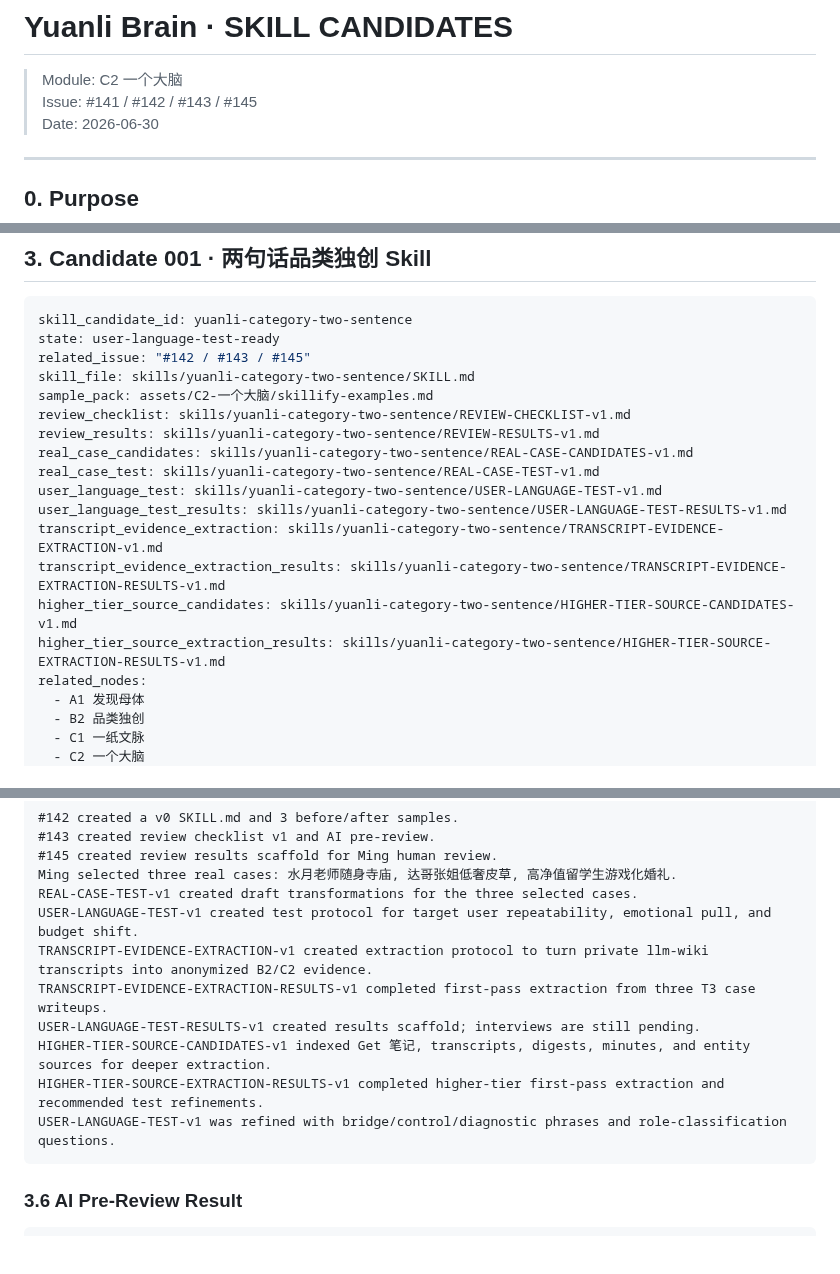
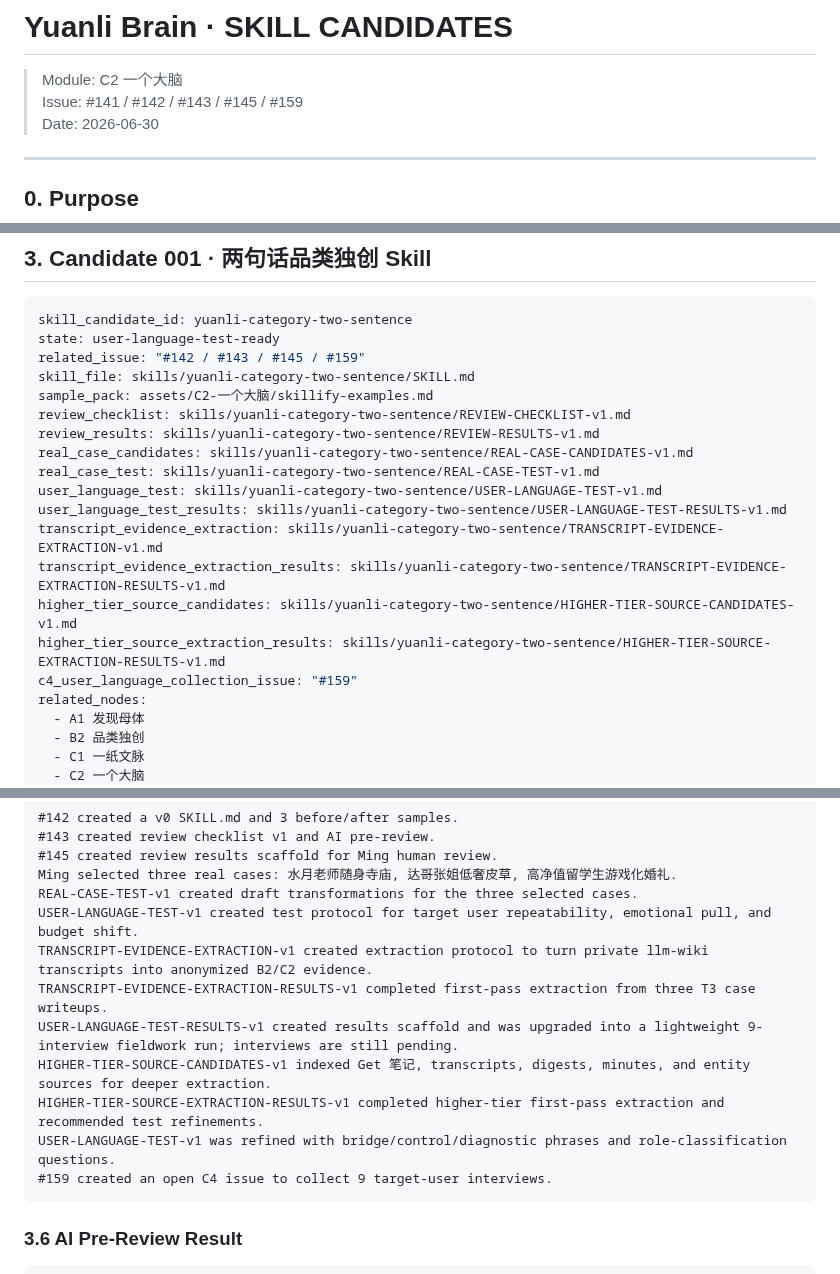
Before and after one commit to moonstachain/yuanli-strategy-soul, a Markdown page: brain/SKILL-CANDIDATES.md, 3 parts joined by grey strips. Drawn GitHub-style; blank space fills up the shorter version.

````diff
--- a/brain/SKILL-CANDIDATES.md
+++ b/brain/SKILL-CANDIDATES.md
@@ -1,7 +1,7 @@
 # Yuanli Brain · SKILL CANDIDATES
 
 > Module: C2 一个大脑
-> Issue: #141 / #142 / #143 / #145
+> Issue: #141 / #142 / #143 / #145 / #159
 > Date: 2026-06-30
 
 ---
@@ -68,7 +68,7 @@ A candidate can become active only if:
 ```yaml
 skill_candidate_id: yuanli-category-two-sentence
 state: user-language-test-ready
-related_issue: "#142 / #143 / #145"
+related_issue: "#142 / #143 / #145 / #159"
 skill_file: skills/yuanli-category-two-sentence/SKILL.md
 sample_pack: assets/C2-一个大脑/skillify-examples.md
 review_checklist: skills/yuanli-category-two-sentence/REVIEW-CHECKLIST-v1.md
@@ -81,6 +81,7 @@ transcript_evidence_extraction: skills/yuanli-category-two-sentence/TRANSCRIPT-E
 transcript_evidence_extraction_results: skills/yuanli-category-two-sentence/TRANSCRIPT-EVIDENCE-EXTRACTION-RESULTS-v1.md
 higher_tier_source_candidates: skills/yuanli-category-two-sentence/HIGHER-TIER-SOURCE-CANDIDATES-v1.md
 higher_tier_source_extraction_results: skills/yuanli-category-two-sentence/HIGHER-TIER-SOURCE-EXTRACTION-RESULTS-v1.md
+c4_user_language_collection_issue: "#159"
 related_nodes:
   - A1 发现母体
   - B2 品类独创
@@ -149,10 +150,11 @@ REAL-CASE-TEST-v1 created draft transformations for the three selected cases.
 USER-LANGUAGE-TEST-v1 created test protocol for target user repeatability, emotional pull, and budget shift.
 TRANSCRIPT-EVIDENCE-EXTRACTION-v1 created extraction protocol to turn private llm-wiki transcripts into anonymized B2/C2 evidence.
 TRANSCRIPT-EVIDENCE-EXTRACTION-RESULTS-v1 completed first-pass extraction from three T3 case writeups.
-USER-LANGUAGE-TEST-RESULTS-v1 created results scaffold; interviews are still pending.
+USER-LANGUAGE-TEST-RESULTS-v1 created results scaffold and was upgraded into a lightweight 9-interview fieldwork run; interviews are still pending.
 HIGHER-TIER-SOURCE-CANDIDATES-v1 indexed Get 笔记, transcripts, digests, minutes, and entity sources for deeper extraction.
 HIGHER-TIER-SOURCE-EXTRACTION-RESULTS-v1 completed higher-tier first-pass extraction and recommended test refinements.
 USER-LANGUAGE-TEST-v1 was refined with bridge/control/diagnostic phrases and role-classification questions.
+#159 created an open C4 issue to collect 9 target-user interviews.
 ```
 
 ### 3.6 AI Pre-Review Result
````
Also changed, not shown: other parts of brain/SKILL-CANDIDATES.md (+12 -11 lines).
